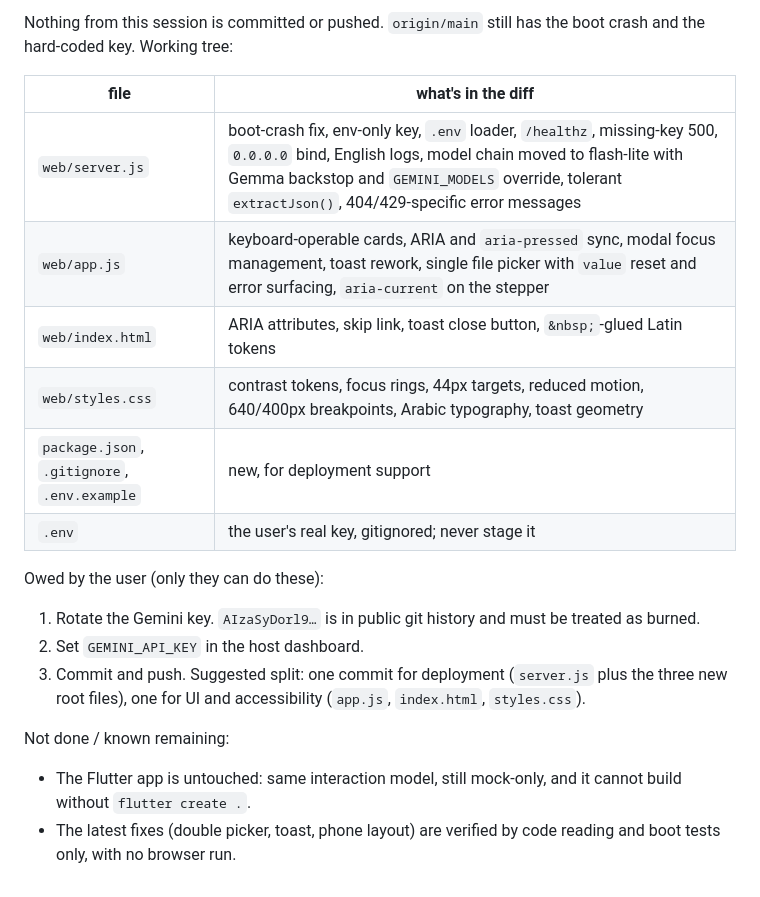
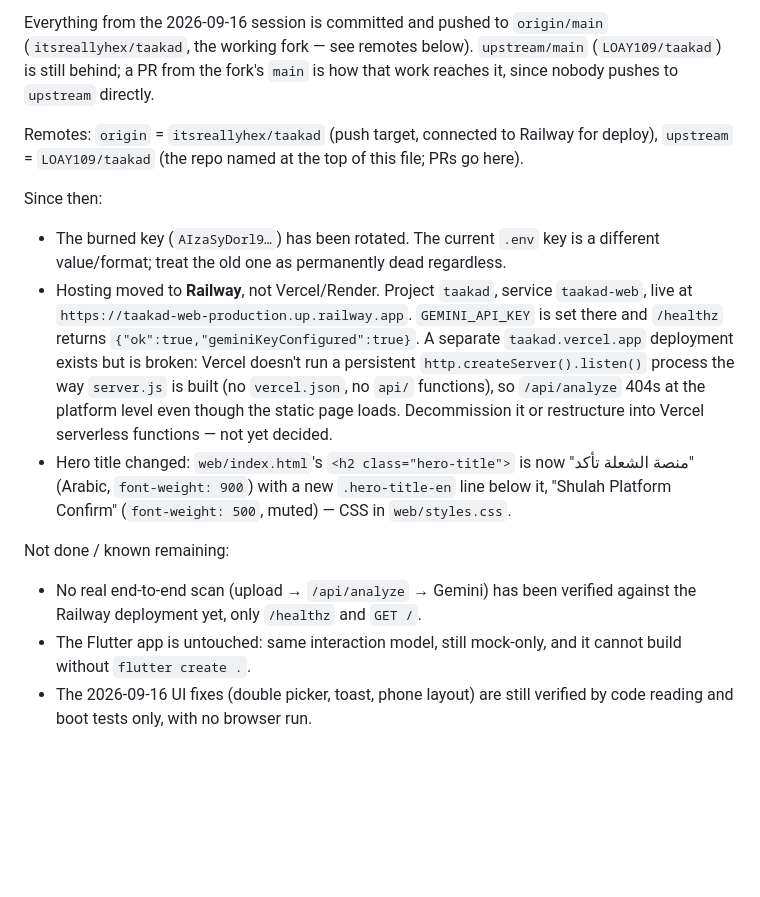
Before and after one commit to LOAY109/taakad, a Markdown page: CLAUDE.MD, the part around one of its changes. GitHub-like rendering; blank space fills up the shorter version.

Commit message:
تحديث ملاحظات CLAUDE.MD لتعكس النشر على Railway وتدوير المفتاح
Co-Authored-By: Claude Sonnet 5 <noreply@anthropic.com>

```diff
--- a/CLAUDE.MD
+++ b/CLAUDE.MD
@@ -114,26 +114,32 @@ arithmetic against padding chains) and by the user's phone screenshots.
 
-Nothing from this session is committed or pushed. `origin/main` still has the boot crash
-and the hard-coded key. Working tree:
+Everything from the 2026-09-16 session is committed and pushed to `origin/main`
+(`itsreallyhex/taakad`, the working fork — see remotes below). `upstream/main`
+(`LOAY109/taakad`) is still behind; a PR from the fork's `main` is how that work reaches it,
+since nobody pushes to `upstream` directly.
 
-| file | what's in the diff |
-| --- | --- |
-| `web/server.js` | boot-crash fix, env-only key, `.env` loader, `/healthz`, missing-key 500, `0.0.0.0` bind, English logs, model chain moved to flash-lite with Gemma backstop and `GEMINI_MODELS` override, tolerant `extractJson()`, 404/429-specific error messages |
-| `web/app.js` | keyboard-operable cards, ARIA and `aria-pressed` sync, modal focus management, toast rework, single file picker with `value` reset and error surfacing, `aria-current` on the stepper |
-| `web/index.html` | ARIA attributes, skip link, toast close button, `&nbsp;`-glued Latin tokens |
-| `web/styles.css` | contrast tokens, focus rings, 44px targets, reduced motion, 640/400px breakpoints, Arabic typography, toast geometry |
-| `package.json`, `.gitignore`, `.env.example` | new, for deployment support |
-| `.env` | the user's real key, gitignored; never stage it |
+Remotes: `origin` = `itsreallyhex/taakad` (push target, connected to Railway for deploy),
+`upstream` = `LOAY109/taakad` (the repo named at the top of this file; PRs go here).
 
-Owed by the user (only they can do these):
+Since then:
 
-1. Rotate the Gemini key. `AIzaSyDorl9…` is in public git history and must be treated as burned.
-2. Set `GEMINI_API_KEY` in the host dashboard.
-3. Commit and push. Suggested split: one commit for deployment (`server.js` plus the three new
-   root files), one for UI and accessibility (`app.js`, `index.html`, `styles.css`).
+- The burned key (`AIzaSyDorl9…`) has been rotated. The current `.env` key is a different
+  value/format; treat the old one as permanently dead regardless.
+- Hosting moved to **Railway**, not Vercel/Render. Project `taakad`, service `taakad-web`,
+  live at `https://taakad-web-production.up.railway.app`. `GEMINI_API_KEY` is set there and
+  `/healthz` returns `{"ok":true,"geminiKeyConfigured":true}`. A separate `taakad.vercel.app`
+  deployment exists but is broken: Vercel doesn't run a persistent `http.createServer().listen()`
+  process the way `server.js` is built (no `vercel.json`, no `api/` functions), so
+  `/api/analyze` 404s at the platform level even though the static page loads. Decommission it
+  or restructure into Vercel serverless functions — not yet decided.
+- Hero title changed: `web/index.html`'s `<h2 class="hero-title">` is now "منصة الشعلة تأكد"
+  (Arabic, `font-weight: 900`) with a new `.hero-title-en` line below it, "Shulah Platform
+  Confirm" (`font-weight: 500`, muted) — CSS in `web/styles.css`.
 
 Not done / known remaining:
 
+- No real end-to-end scan (upload → `/api/analyze` → Gemini) has been verified against the
+  Railway deployment yet, only `/healthz` and `GET /`.
 - The Flutter app is untouched: same interaction model, still mock-only, and it cannot build
   without `flutter create .`.
-- The latest fixes (double picker, toast, phone layout) are verified by code reading and boot
-  tests only, with no browser run.
+- The 2026-09-16 UI fixes (double picker, toast, phone layout) are still verified by code
+  reading and boot tests only, with no browser run.
```
Also changed, not shown: other parts of CLAUDE.MD (+1 -1 lines).
